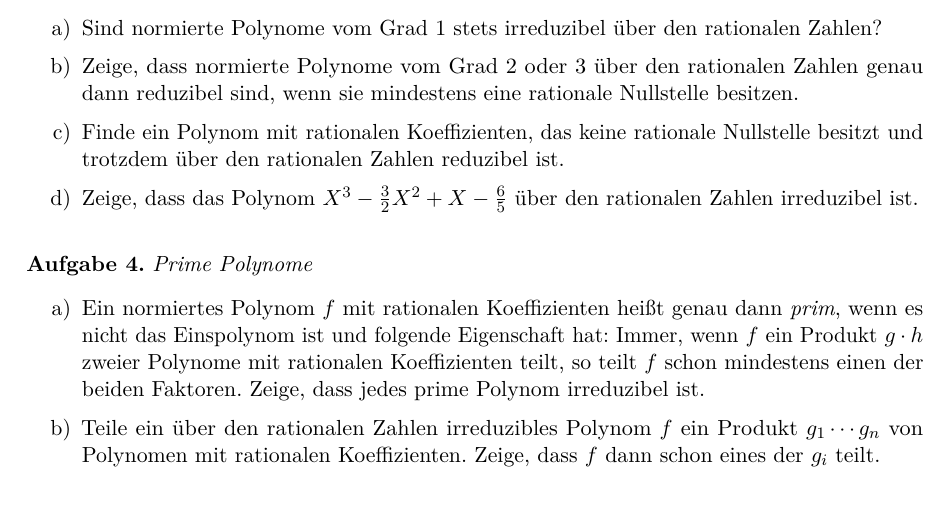
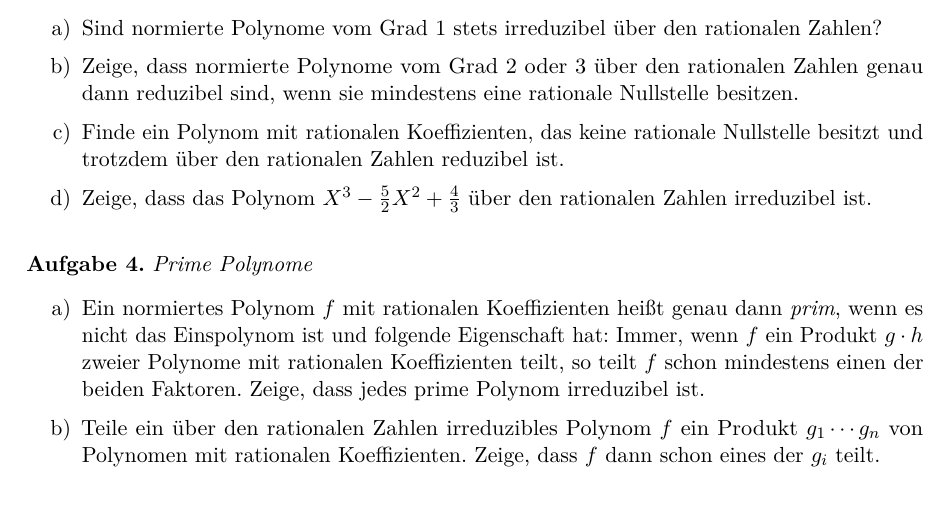
Before and after one commit to iblech/algebra, a LaTeX problem sheet (uebung07.tex): part of the page, cut so that both start at the same text. Compiled offline with pdfLaTeX.

Commit message:
Nicht das Vorlesungsbeispiel verwenden! Außerdem Lösungsvariante ergänzt.

```diff
--- a/uebung07.tex
+++ b/uebung07.tex
@@ -205,7 +205,7 @@ Zahlen genau dann reduzibel sind, wenn sie mindestens eine rationale Nullstelle
 besitzen.
 \item Finde ein Polynom mit rationalen Koeffizienten, das keine rationale
 Nullstelle besitzt und trotzdem über den rationalen Zahlen reduzibel ist.
-\item Zeige, dass das Polynom $X^3 - \frac{3}{2}X^2 + X - \frac{6}{5}$ über den
+\item Zeige, dass das Polynom $X^3 - \frac{5}{2}X^2 + \frac{4}{3}$ über den
 rationalen Zahlen irreduzibel ist.
 \end{enumerate}
 
@@ -237,18 +237,32 @@ sollen.
 
 \item Nach Teilaufgabe~b) genügt es nachzuweisen, dass das gegebene Polynom
 keine rationalen Nullstellen besitzt. Äquivalent ist zu zeigen, dass das
-mit~$10$ durchmultiplizierte Polynom
-\[ 10 \, X^3 - 15 \, X^2 + 10 \, X - 12 \]
+mit~$6$ durchmultiplizierte Polynom
+\[ 6 \, X^3 - 15 \, X^2 + 8 \]
 keine rationalen Nullstellen besitzt. In vollständig gekürzter Darstellung
-müssen Zähler und Nenner solcher Nullstellen Teiler von~$-12$ bzw.~$10$ sein.
+müssen Zähler und Nenner solcher Nullstellen Teiler von~$8$ bzw.~$6$ sein.
 Also kommen nur die Möglichkeiten
 \begin{align*}
-  \text{Zähler} &\in \{ \pm 1, \pm 2, \pm 3, \pm 4, \pm 6, \pm 12 \}, \\
-  \text{Nenner} &\in \{ \pm 1, \pm 2, \pm 5, \pm 10 \},
+  \text{Zähler} &\in \{ \pm 1, \pm 2, \pm 4, \pm 8 \}, \\
+  \text{Nenner} &\in \{ \pm 1, \pm 2, \pm 3, \pm 6 \},
 \end{align*}
-in Betracht. Probiert man diese Möglichkeiten alle durch (ein paar fallen
+infrage. Probiert man diese Möglichkeiten alle durch (ein paar fallen
 wegen fehlender Teilerfremdheit wieder weg), sieht man: Das Polynom hat keine
 rationalen Nullstellen.
+
+\emph{Variante:} Man kann auch das allgemeine Verfahren zur
+Irreduzibilitätsprüfung einsetzen (wie in Beispiel~3.17 des Skripts
+vorgeführt). Der Inhalt des Polynoms ist~$\frac{1}{6}$. Da es vom Grad~3 ist,
+genügt es, einelementige Auswahlen der Nullstellen zu untersuchen -- wir müssen
+also prüfen, ob mindestens eine der Nullstellen mit~$6$ multipliziert eine
+ganze Zahl gibt. Das ist nicht der Fall:
+\begin{align*}
+  x_1 &\approx -0{,}651 & x_2 &\approx 0{,}916 & x_3 &\approx \phantom{0}2{,}232 \\
+  6 x_1 &\approx -3{,}9 & 6 x_2 &\approx 5{,}5 & x_3 &\approx 13{,}4
+\end{align*}
+Wenn man Zugriff auf Näherungswerte der Nullstellen hat (und man weiß, dass man
+ihnen vertrauen kann), ist dieses Verfahren in der Praxis schneller als obige
+Methode über Nullstellenkandidaten.
 \end{loesungE}
 \end{aufgabe}
 
```
Also changed, not shown: loesung07.pdf, uebung07.pdf.
